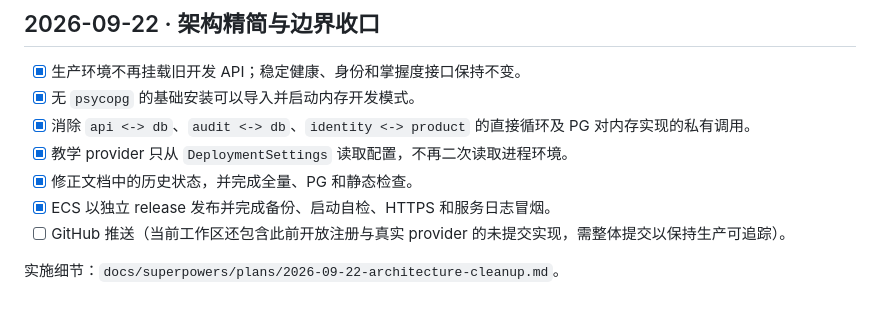
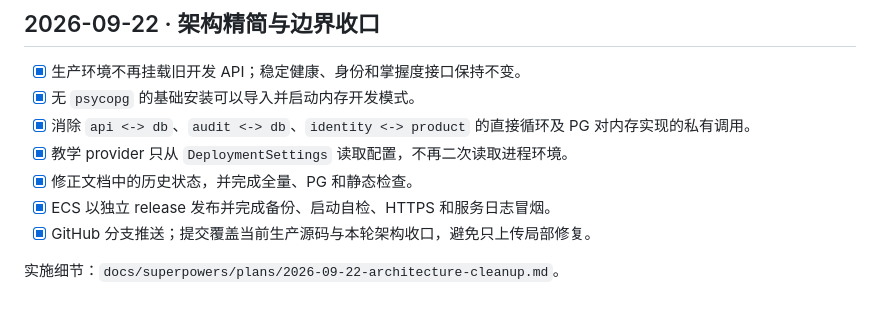
Before and after one commit to tiance002/study-agent-platform, a Markdown page: task_plan.md, the part around the change. Drawn GitHub-style.

```diff
--- a/task_plan.md
+++ b/task_plan.md
@@ -168,6 +168,6 @@
 - [x] 教学 provider 只从 `DeploymentSettings` 读取配置，不再二次读取进程环境。
 - [x] 修正文档中的历史状态，并完成全量、PG 和静态检查。
 - [x] ECS 以独立 release 发布并完成备份、启动自检、HTTPS 和服务日志冒烟。
-- [ ] GitHub 推送（当前工作区还包含此前开放注册与真实 provider 的未提交实现，需整体提交以保持生产可追踪）。
+- [x] GitHub 分支推送；提交覆盖当前生产源码与本轮架构收口，避免只上传局部修复。
 
 实施细节：`docs/superpowers/plans/2026-09-22-architecture-cleanup.md`。
```
Also changed, not shown: progress.md (+1 -0 lines).
